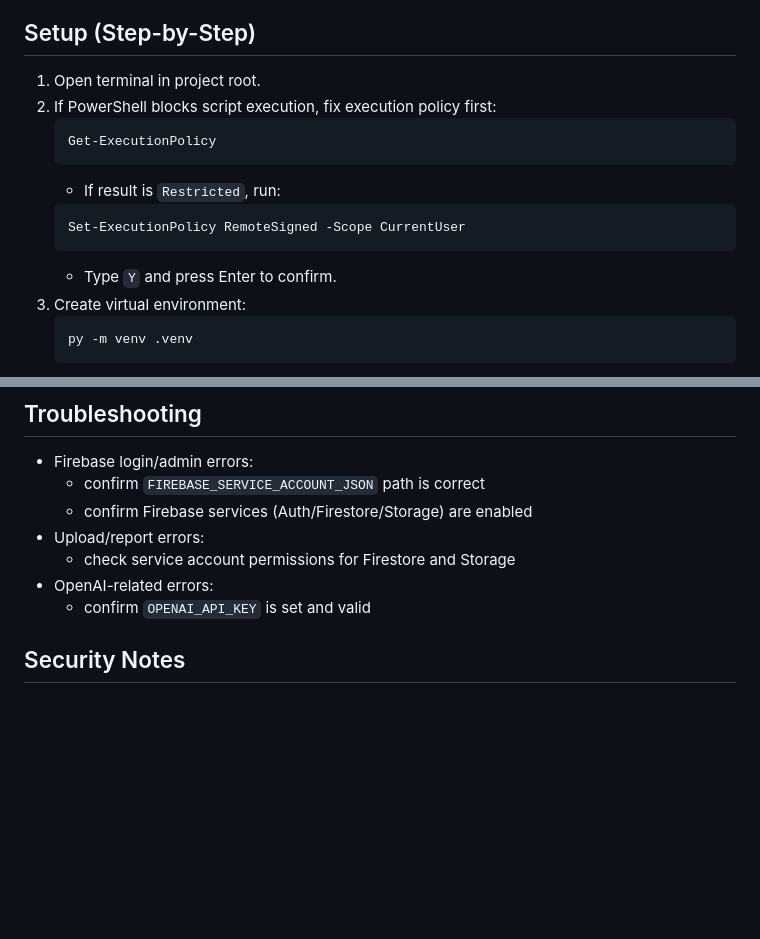
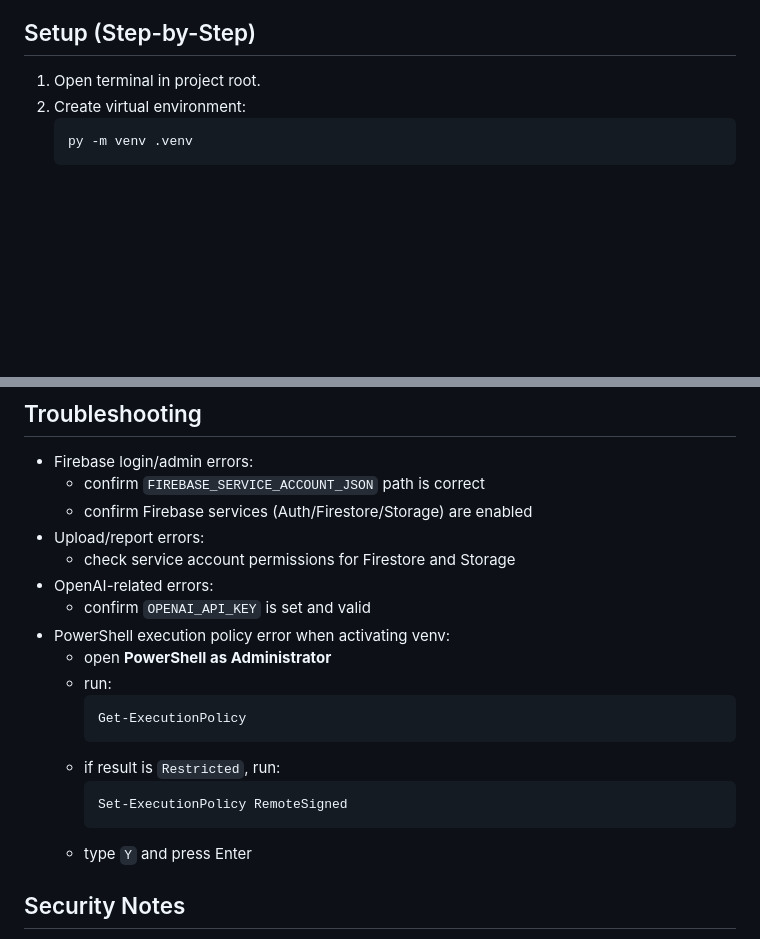
Before and after one commit to lylynuggies/JoYuLy-Study-Hub-1, a Markdown page: README.md, 2 parts joined by grey strips. Rendered like a GitHub page; blank space fills up the shorter version.

Commit message:
Update README with PowerShell execution policy setup

````diff
--- a/README.md
+++ b/README.md
@@ -70,15 +70,6 @@ Why this setup?
 
 ## Setup (Step-by-Step)
 1. Open terminal in project root.
-1. If PowerShell blocks script execution, fix execution policy first:
-   ```powershell
-   Get-ExecutionPolicy
-   ```
-   - If result is `Restricted`, run:
-   ```powershell
-   Set-ExecutionPolicy RemoteSigned -Scope CurrentUser
-   ```
-   - Type `Y` and press Enter to confirm.
 1. Create virtual environment:
    ```powershell
    py -m venv .venv
@@ -150,6 +141,17 @@ For judging/testing:
   - check service account permissions for Firestore and Storage
 - OpenAI-related errors:
   - confirm `OPENAI_API_KEY` is set and valid
+- PowerShell execution policy error when activating venv:
+  - open **PowerShell as Administrator**
+  - run:
+    ```powershell
+    Get-ExecutionPolicy
+    ```
+  - if result is `Restricted`, run:
+    ```powershell
+    Set-ExecutionPolicy RemoteSigned
+    ```
+  - type `Y` and press Enter
 
 ## Security Notes
 - Never commit credentials (`*.json` service account files or API keys).
````
